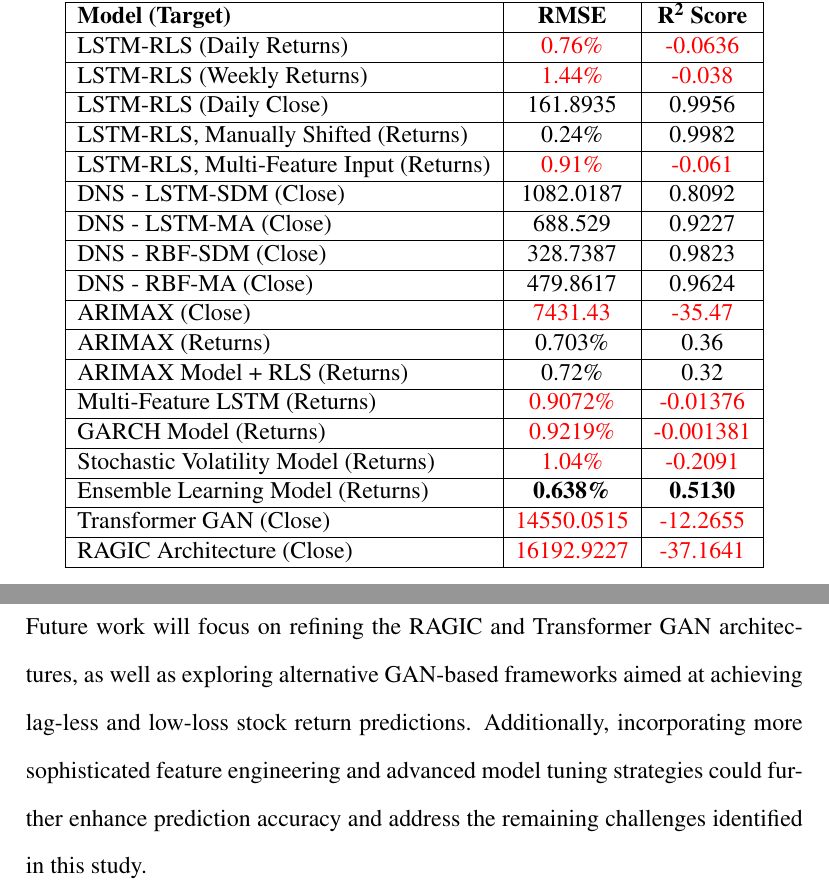
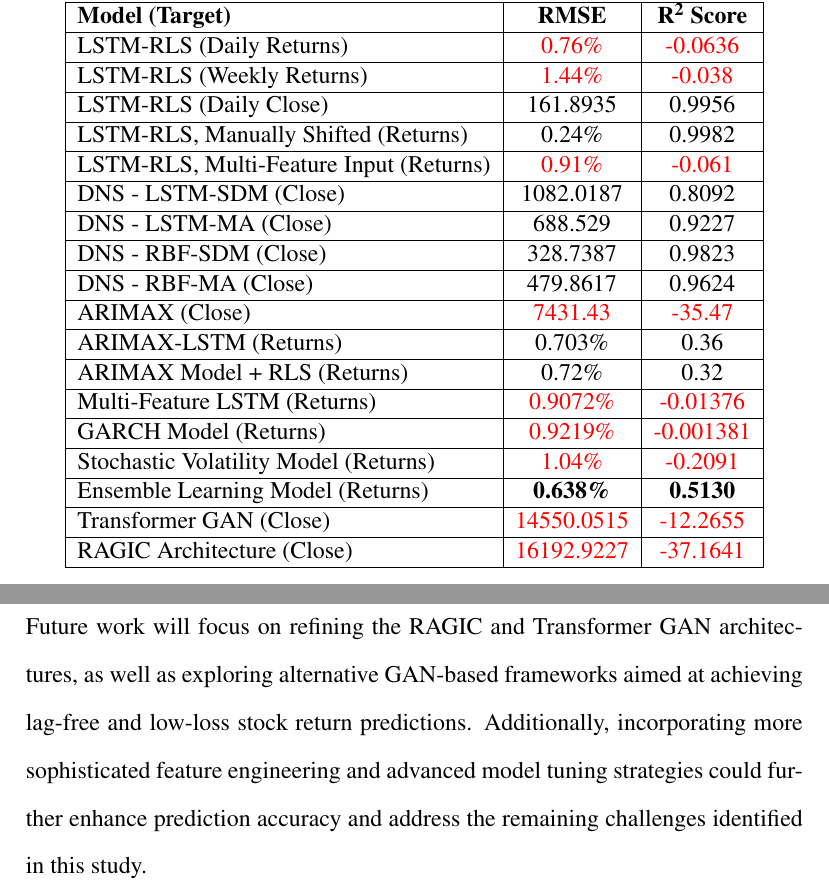
Before and after one commit to PS001B2/MTech_Thesis, a LaTeX thesis (plag_check.tex, which reads Chapters/Results.tex, Chapters/conclusion.tex): two parts of pages 68 and 75 of 81, joined at a grey line, cut so that both start at the same text. Compiled offline with pdfLaTeX.

Commit message:
hopefully final changes

```diff
--- a/Chapters/Results.tex
+++ b/Chapters/Results.tex
@@ -420,7 +420,7 @@ Figure~\ref{fig:ragic_actual_vs_pred} compares the predicted returns from the RA
     DNS - RBF-MA (Close) & 479.8617 & 0.9624 \\ \hline
 
     ARIMAX (Close) & \textcolor{red}{7431.43} & \textcolor{red}{-35.47} \\ \hline
-    ARIMAX (Returns) & 0.703\% & 0.36 \\ \hline
+    ARIMAX-LSTM (Returns) & 0.703\% & 0.36 \\ \hline
     ARIMAX Model + RLS (Returns) & 0.72\% & 0.32 \\ \hline
 
     Multi-Feature LSTM (Returns) & \textcolor{red}{0.9072\%} & \textcolor{red}{-0.01376} \\ \hline
--- a/Chapters/conclusion.tex
+++ b/Chapters/conclusion.tex
@@ -8,7 +8,7 @@ GARCH integration over ARIMAX residuals proved ineffective, consistently predict
 The Ensemble Learning Framework, combining ARIMAX, tree-based models, and a MetaNet, delivered the best performance by eliminating lag and closely tracking return trends, despite some directional prediction errors. Overall, ensemble learning proved the most effective strategy for real-time stock return forecasting among all models tested.
 
 \section{Future Direction}
-Future work will focus on refining the RAGIC and Transformer GAN architectures, as well as exploring alternative GAN-based frameworks aimed at achieving lag-less and low-loss stock return predictions. Additionally, incorporating more sophisticated feature engineering and advanced model tuning strategies could further enhance prediction accuracy and address the remaining challenges identified in this study.
+Future work will focus on refining the RAGIC and Transformer GAN architectures, as well as exploring alternative GAN-based frameworks aimed at achieving lag-free and low-loss stock return predictions. Additionally, incorporating more sophisticated feature engineering and advanced model tuning strategies could further enhance prediction accuracy and address the remaining challenges identified in this study.
 
 
 \chapter{Publications}
```
Also changed, not shown: Chapters/DiscAndChallenges.tex (+1 -0 lines), report.pdf, 4 other files.
